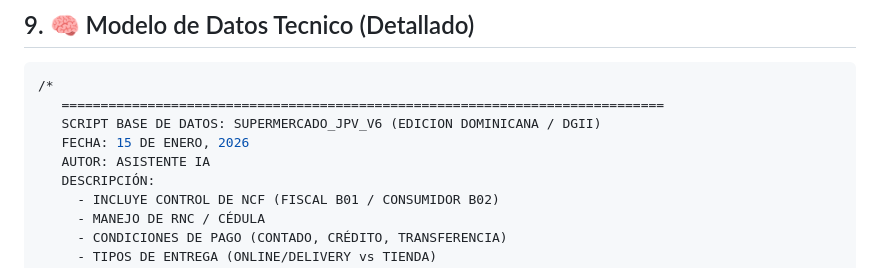
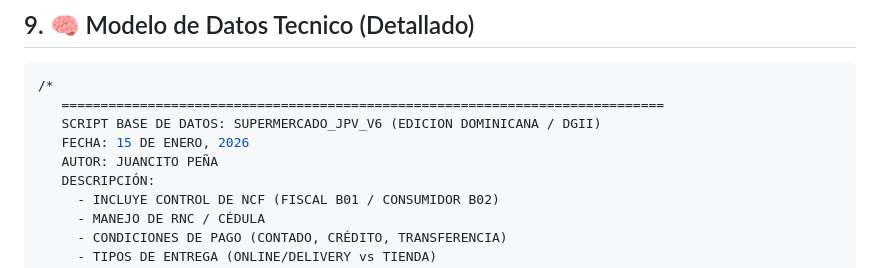
Before and after one commit to JUANCITOPENA/SUPERMERCADO_JPV_DOCS, a Markdown page: README.md, the part around the change. Rendered like a GitHub page.

```diff
--- a/README.md
+++ b/README.md
@@ -92,7 +92,7 @@ ORDER BY TotalVendido DESC;
    =============================================================================
    SCRIPT BASE DE DATOS: SUPERMERCADO_JPV_V6 (EDICION DOMINICANA / DGII)
    FECHA: 15 DE ENERO, 2026
-   AUTOR: ASISTENTE IA
+   AUTOR: JUANCITO PEÑA
    DESCRIPCIÓN:
      - INCLUYE CONTROL DE NCF (FISCAL B01 / CONSUMIDOR B02)
      - MANEJO DE RNC / CÉDULA
```
